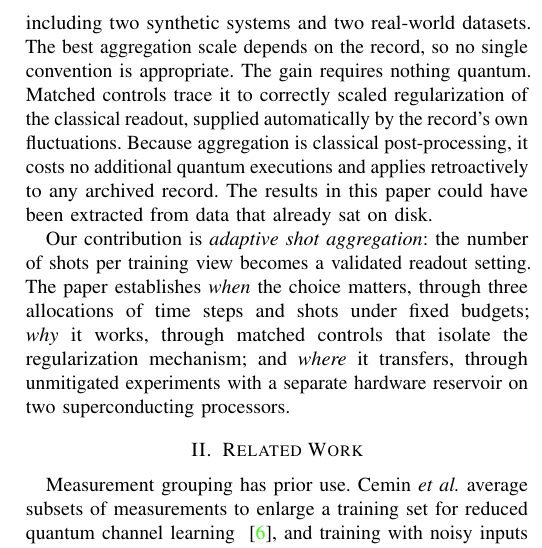
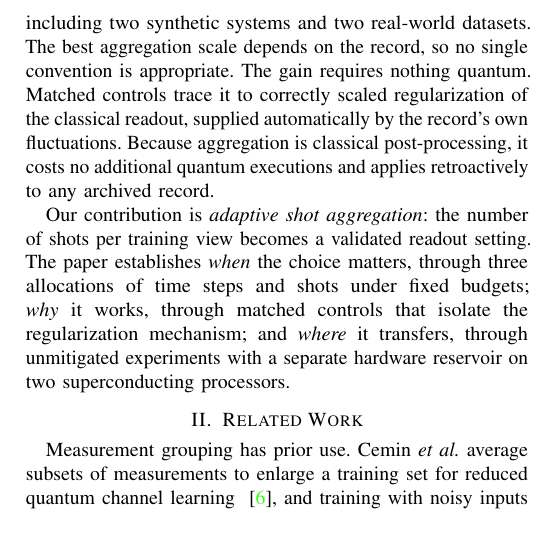
Before and after one commit to eybmits/adaptive-shot-aggregation, a LaTeX paper (paper/main.tex, which reads paper/sections/introduction.tex): part of one column of page 2 of 6, cut so that both start at the same text. Compiled offline with pdfLaTeX; a missing font is replaced by an installed copy or a similar font; a LaTeX package or settings file that is missing is left out.

Commit message:
Remove archived-data sentence

```diff
--- a/paper/sections/introduction.tex
+++ b/paper/sections/introduction.tex
@@ -63,8 +63,6 @@ controls trace it to correctly scaled regularization
 of the classical readout, supplied automatically by the record's own
 fluctuations. Because aggregation is classical post-processing, it costs no
 additional quantum executions and applies retroactively to any archived record.
-The results in this paper could have been extracted from data that already sat
-on disk.
 
 Our contribution is \emph{adaptive shot aggregation}: the number of shots per
 training view becomes a validated readout setting. The paper establishes
```
Also changed, not shown: output/pdf/QCE26_NIER_split_ensemble_qrc_anonymous.pdf, output/pdf/QCE26_NIER_split_ensemble_qrc_named.pdf, 1 other file.
